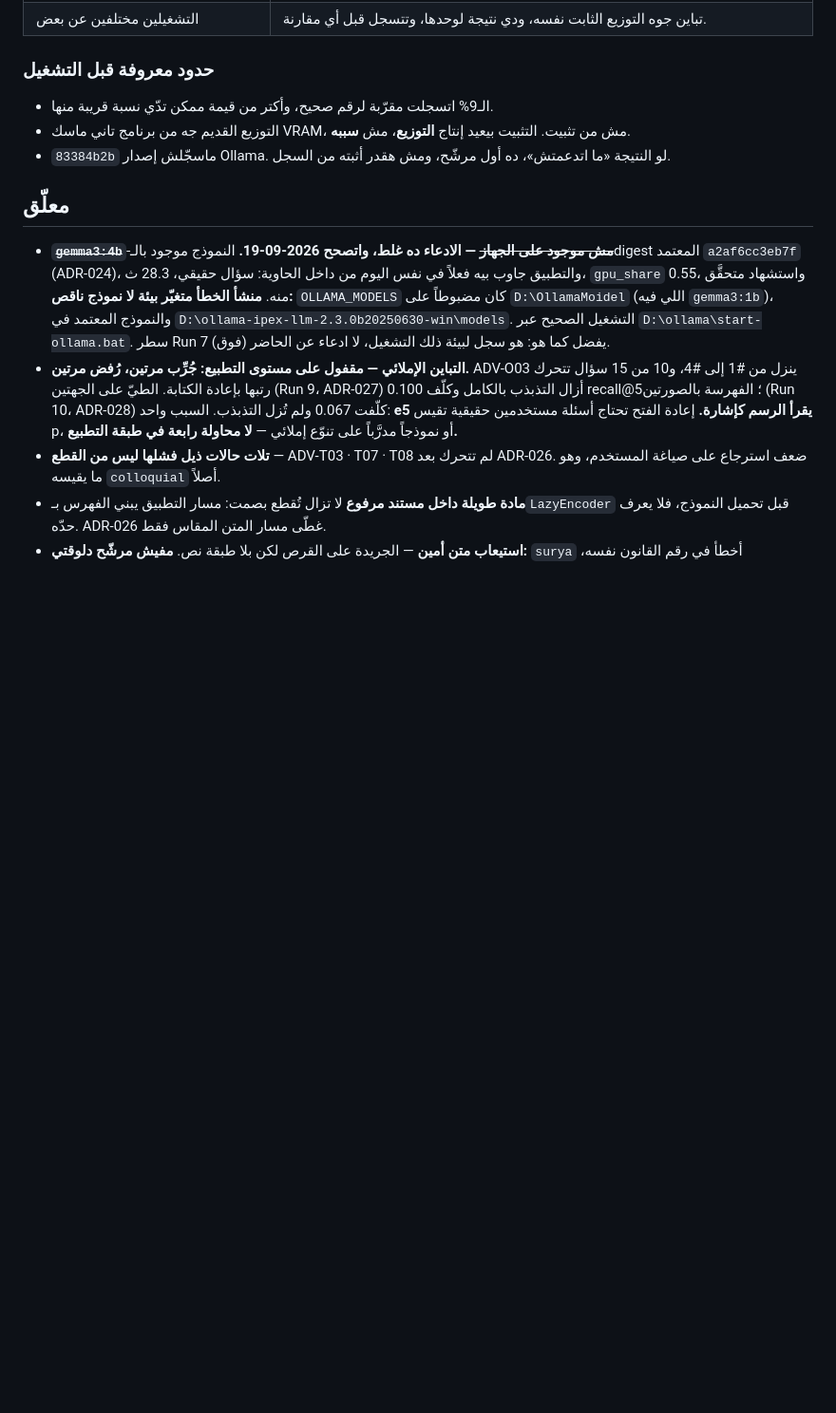
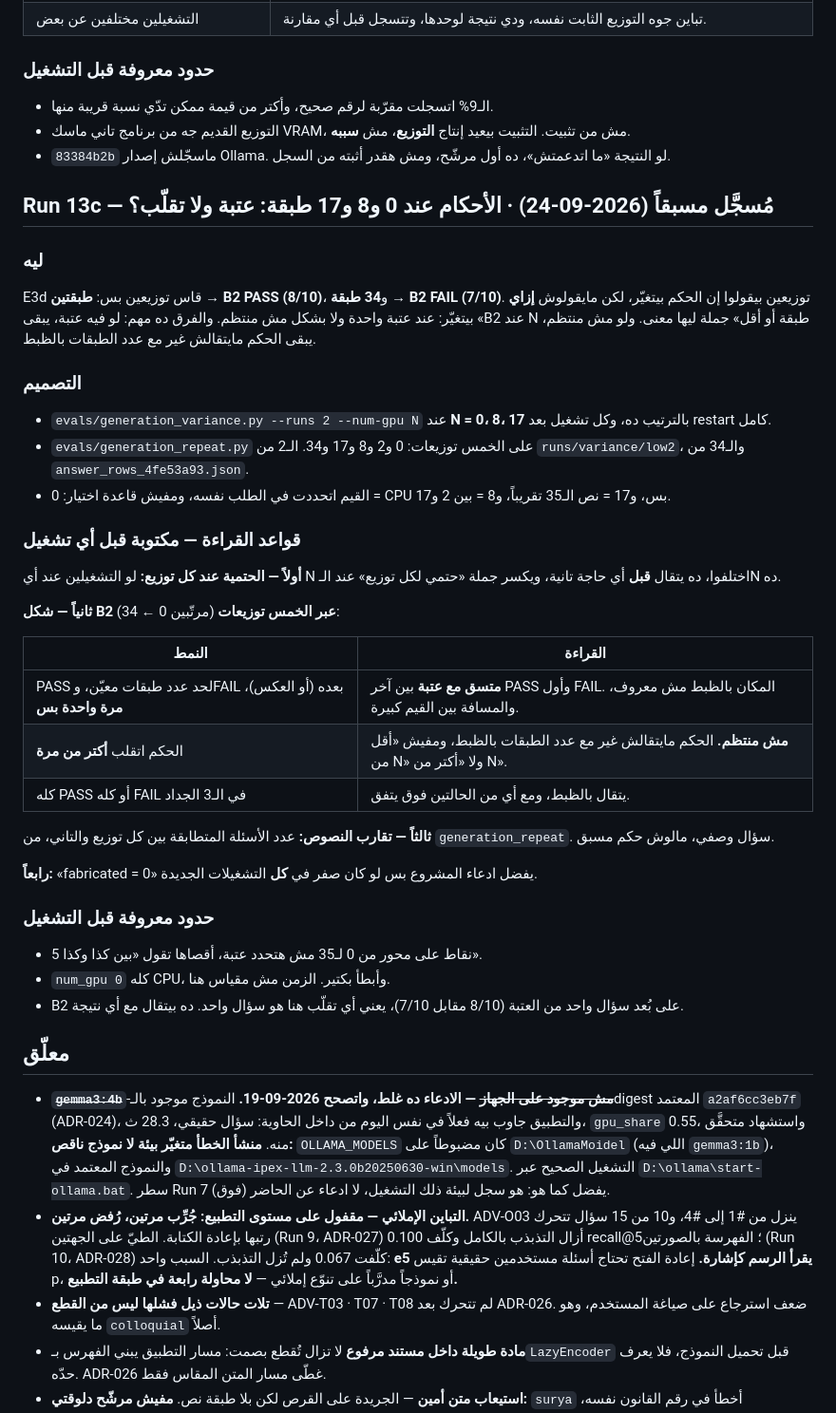
Before and after one commit to mgsm20101/arabic-legal-rag, a Markdown page: EVAL.md, the part around the change. Shown at 95% size. Drawn GitHub-style; blank space fills up the shorter version.

Commit message:
eval: pre-register Run 13c — verdicts at 0, 8 and 17 GPU layers
Whether B2 changes once along the placement axis (a threshold) or more than
once (irregular), with determinism at each placement checked first. Written
and pushed before any run.

```diff
--- a/EVAL.md
+++ b/EVAL.md
@@ -1291,6 +1291,40 @@ Run 13 (الذراع A) طلع **output واحد في 5 تشغيلات بعد re
 - التوزيع القديم جه من برنامج تاني ماسك VRAM، مش من تثبيت. التثبيت بيعيد إنتاج **التوزيع**، مش **سببه**.
 - `83384b2b` ماسجّلش إصدار Ollama. لو النتيجة «ما اتدعمتش»، ده أول مرشّح، ومش هقدر أثبته من السجل.
 
+## Run 13c — مُسجَّل مسبقاً (2026-09-24) · الأحكام عند 0 و8 و17 طبقة: عتبة ولا تقلّب؟
+
+### ليه
+
+E3d قاس توزيعين بس: **طبقتين → B2 PASS (8/10)**، و**34 طبقة → B2 FAIL (7/10)**. توزيعين بيقولوا إن الحكم بيتغيّر، لكن مايقولوش **إزاي** بيتغيّر: عند عتبة واحدة ولا بشكل مش منتظم. والفرق ده مهم: لو فيه عتبة، يبقى «B2 عند N طبقة أو أقل» جملة ليها معنى. ولو مش منتظم، يبقى الحكم مايتقالش غير مع عدد الطبقات بالظبط.
+
+### التصميم
+
+- `evals/generation_variance.py --runs 2 --num-gpu N` عند **N = 0، 8، 17** بالترتيب ده، وكل تشغيل بعد restart كامل.
+- `evals/generation_repeat.py` على الخمس توزيعات: 0 و2 و8 و17 و34. الـ2 من `runs/variance/low2`، والـ34 من `answer_rows_4fe53a93.json`.
+- القيم اتحددت في الطلب نفسه، ومفيش قاعدة اختيار: 0 = CPU بس، و17 = نص الـ35 تقريباً، و8 = بين 2 و17.
+
+### قواعد القراءة — مكتوبة قبل أي تشغيل
+
+**أولاً — الحتمية عند كل توزيع:** لو التشغيلين عند أي N اختلفوا، ده يتقال **قبل** أي حاجة تانية، ويكسر جملة «حتمي لكل توزيع» عند الـN ده.
+
+**ثانياً — شكل B2 عبر الخمس توزيعات** (مرتّبين 0 ← 34):
+
+| النمط | القراءة |
+|---|---|
+| PASS لحد عدد طبقات معيّن، وFAIL بعده (أو العكس)، **مرة واحدة بس** | **متسق مع عتبة** بين آخر PASS وأول FAIL. المكان بالظبط مش معروف، والمسافة بين القيم كبيرة. |
+| الحكم اتقلب **أكتر من مرة** | **مش منتظم.** الحكم مايتقالش غير مع عدد الطبقات بالظبط، ومفيش «أقل من N» ولا «أكتر من N». |
+| كله PASS أو كله FAIL في الـ3 الجداد | يتقال بالظبط، ومع أي من الحالتين فوق يتفق. |
+
+**ثالثاً — تقارب النصوص:** عدد الأسئلة المتطابقة بين كل توزيع والتاني، من `generation_repeat`. سؤال وصفي، مالوش حكم مسبق.
+
+**رابعاً:** «fabricated = 0» يفضل ادعاء المشروع بس لو كان صفر في **كل** التشغيلات الجديدة.
+
+### حدود معروفة قبل التشغيل
+
+- 5 نقاط على محور من 0 لـ35 مش هتحدد عتبة، أقصاها تقول «بين كذا وكذا».
+- `num_gpu 0` كله CPU، وأبطأ بكتير. الزمن مش مقياس هنا.
+- B2 على بُعد سؤال واحد من العتبة (8/10 مقابل 7/10)، يعني أي تقلّب هنا هو سؤال واحد. ده بيتقال مع أي نتيجة.
+
 ## معلّق
 
 - **~~`gemma3:4b` مش موجود على الجهاز~~ — الادعاء ده غلط، واتصحح 2026-09-19.** النموذج موجود بالـdigest المعتمد `a2af6cc3eb7f` (ADR-024)، والتطبيق جاوب بيه فعلاً في نفس اليوم من داخل الحاوية: سؤال حقيقي، 28.3 ث، `gpu_share` 0.55، واستشهاد متحقَّق منه. **منشأ الخطأ متغيّر بيئة لا نموذج ناقص:** `OLLAMA_MODELS` كان مضبوطاً على `D:\OllamaMoidel` (اللي فيه `gemma3:1b`)، والنموذج المعتمد في `D:\ollama-ipex-llm-2.3.0b20250630-win\models`. التشغيل الصحيح عبر `D:\ollama\start-ollama.bat`. سطر Run 7 (فوق) يفضل كما هو: هو سجل لبيئة ذلك التشغيل، لا ادعاء عن الحاضر.
```
